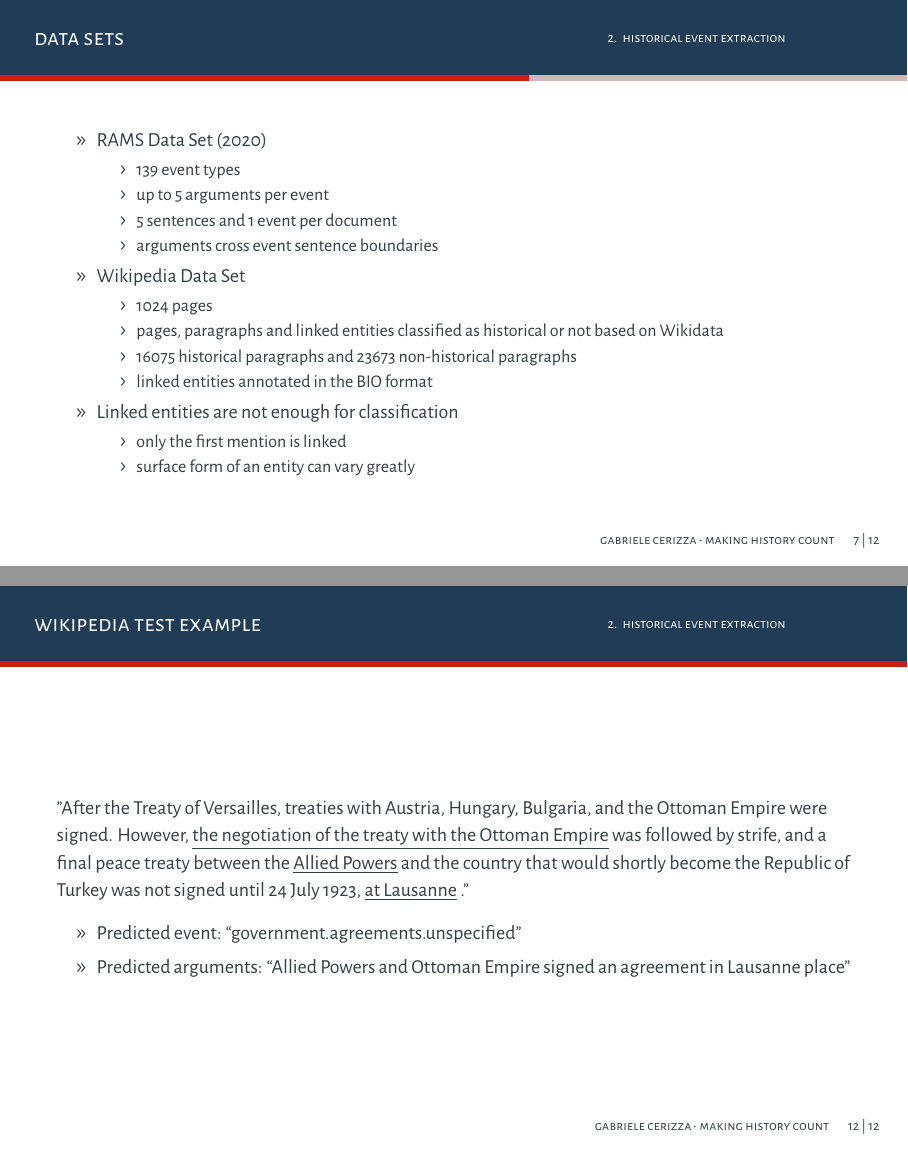
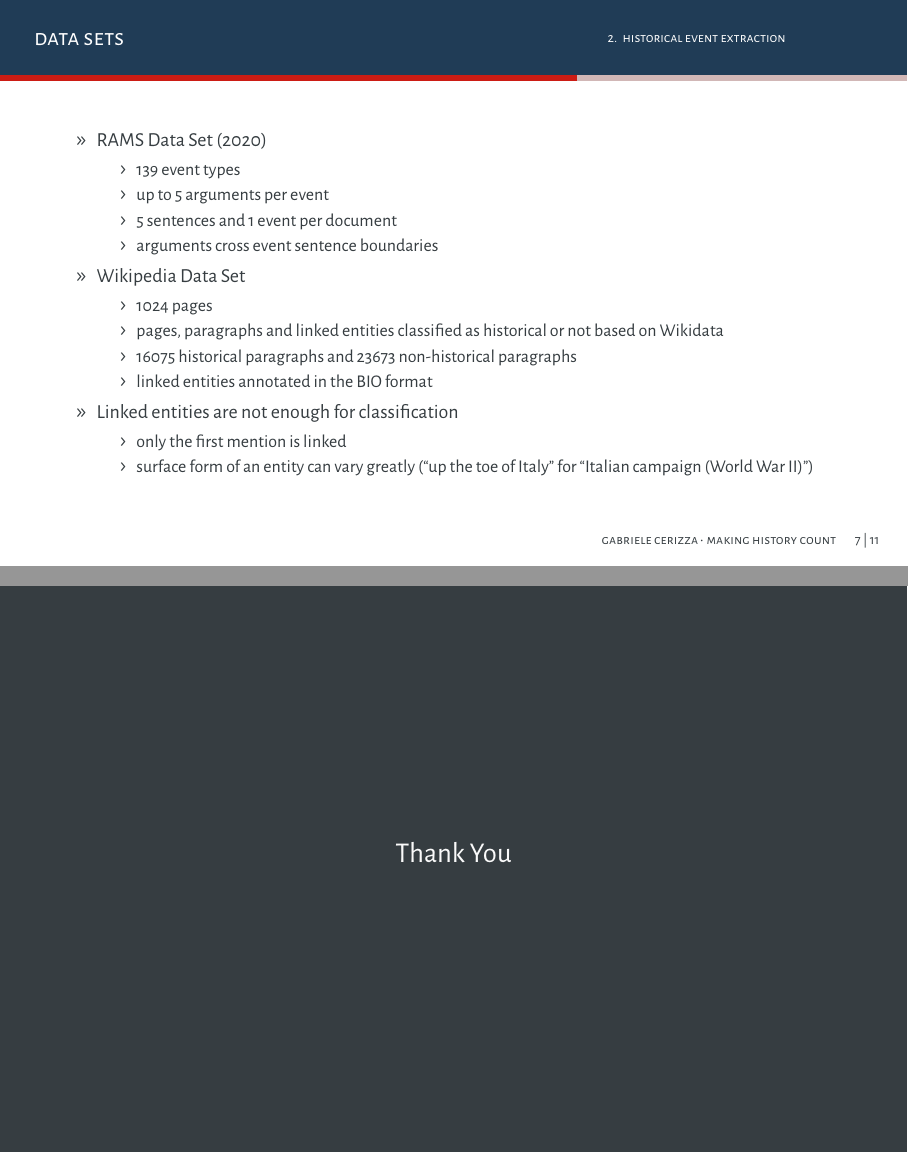
Before and after one commit to gabrielecerizza/information_retrieval_project, LaTeX slides (latex/slides/slides.tex): pages 10 and 16 of 18, joined at a grey line. Compiled offline with XeLaTeX.

Commit message:
Updated report and slides.

```diff
--- a/latex/slides/slides.tex
+++ b/latex/slides/slides.tex
@@ -262,7 +260,7 @@
         \item \textbf{Linked entities are not enough for classification}
         \begin{itemize}
             \item only the first mention is linked
-            \item surface form of an entity can vary greatly
+            \item surface form of an entity can vary greatly (“up the toe of Italy” for “Italian campaign (World War II)”)
         \end{itemize}
 
     \end{itemize}
@@ -355,17 +353,17 @@
     \end{itemize}
 \end{frame}
 
-\begin{frame}{Wikipedia Test Example}
+
+\begin{frame}[standout]
+    Thank You
+\end{frame}
+
+\begin{frame}[noframenumbering]{Wikipedia Test Example}
     "After the Treaty of Versailles, treaties with Austria, Hungary, Bulgaria, and the Ottoman Empire were signed. However, \underline{the negotiation of the treaty with the Ottoman Empire} was followed by strife, and a final peace treaty between the \underline{Allied Powers} and the country that would shortly become the Republic of Turkey was not signed until 24 July 1923, \underline{at Lausanne} ."
     \begin{itemize}
         \item Predicted event: “government.agreements.unspecified"
         \item Predicted arguments: “Allied Powers and Ottoman Empire signed an agreement in Lausanne place"
     \end{itemize}
-\end{frame}
-
-
-\begin{frame}[standout]
-    Thank You
 \end{frame}
 
 \begin{frame}[noframenumbering]{Wikipedia Test Example}
```
Also changed, not shown: latex/report/report.tex (+2 -2 lines), latex/report/report.pdf, latex/slides/slides.pdf, latex/slides/slides.tex (2 more changed lines).
